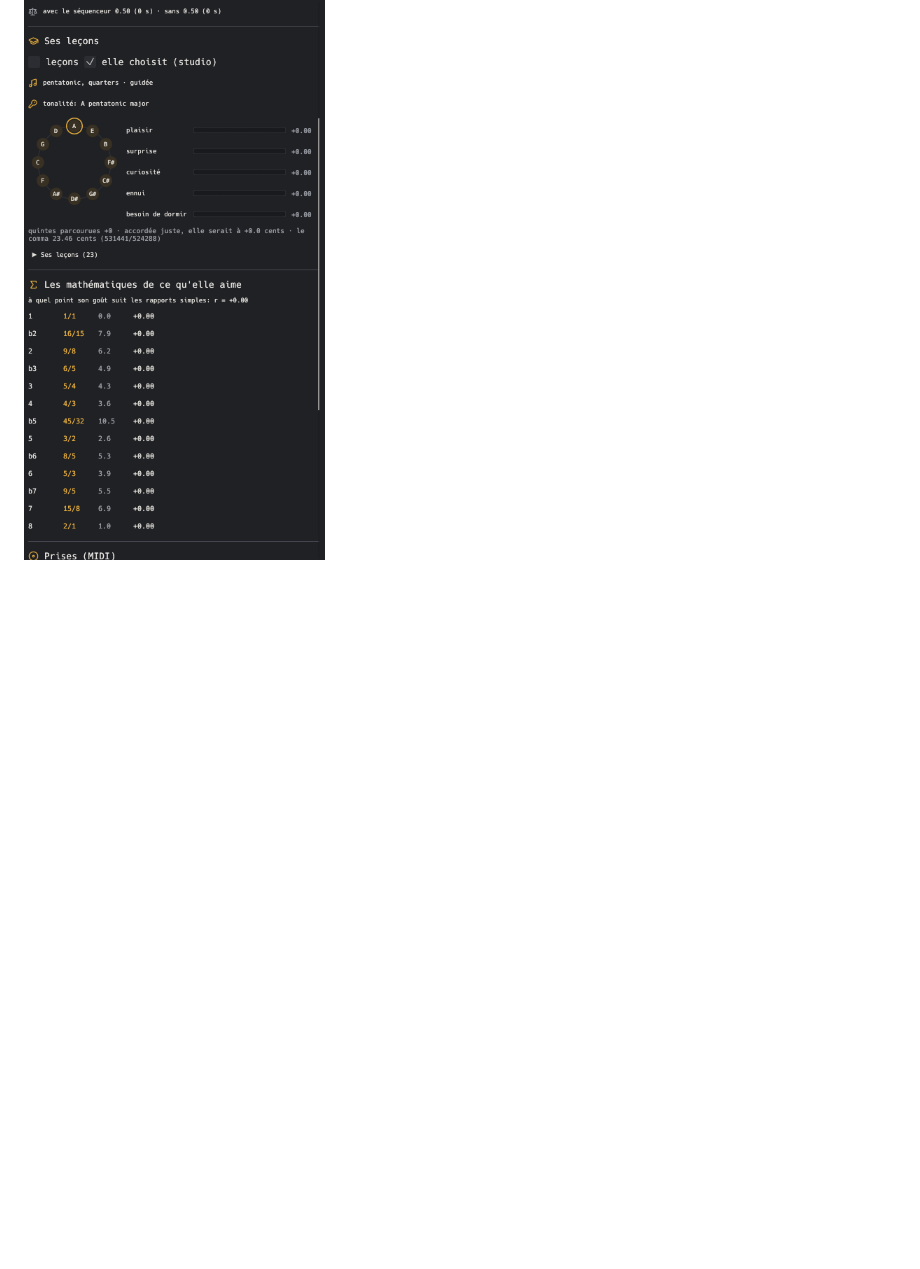
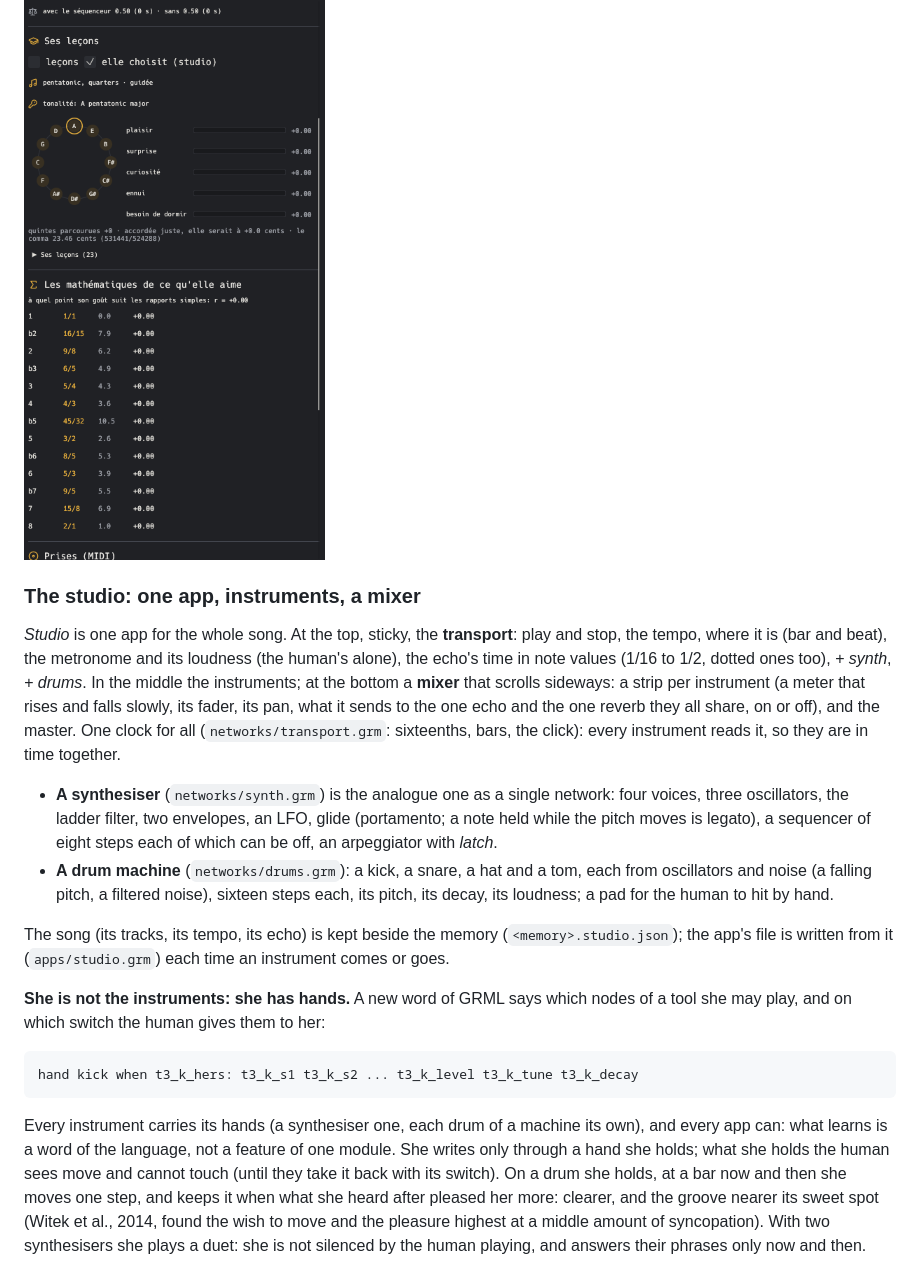
Before and after one commit to innermost47/grm-vm, a Markdown page: README.md, the part around one of its changes. Rendered like a GitHub page; blank space fills up the shorter version.

````diff
--- a/README.md
+++ b/README.md
@@ -720,3 +720,37 @@ again* plays on the instrument.
 
 ![Her lessons, her mood, the ratios beside her taste](docs/lessons.png)
 
+### The studio: one app, instruments, a mixer
+
+*Studio* is one app for the whole song. At the top, sticky, the **transport**: play and stop, the tempo, where it
+is (bar and beat), the metronome and its loudness (the human's alone), the echo's time in note values (1/16 to
+1/2, dotted ones too), *+ synth*, *+ drums*. In the middle the instruments; at the bottom a **mixer** that scrolls
+sideways: a strip per instrument (a meter that rises and falls slowly, its fader, its pan, what it sends to the one
+echo and the one reverb they all share, on or off), and the master. One clock for all (`networks/transport.grm`:
+sixteenths, bars, the click): every instrument reads it, so they are in time together.
+
+- **A synthesiser** (`networks/synth.grm`) is the analogue one as a single network: four voices, three oscillators,
+  the ladder filter, two envelopes, an LFO, glide (portamento; a note held while the pitch moves is legato), a
+  sequencer of eight steps each of which can be off, an arpeggiator with *latch*.
+- **A drum machine** (`networks/drums.grm`): a kick, a snare, a hat and a tom, each from oscillators and noise (a
+  falling pitch, a filtered noise), sixteen steps each, its pitch, its decay, its loudness; a pad for the human to
+  hit by hand.
+
+The song (its tracks, its tempo, its echo) is kept beside the memory (`<memory>.studio.json`); the app's file is
+written from it (`apps/studio.grm`) each time an instrument comes or goes.
+
+**She is not the instruments: she has hands.** A new word of GRML says which nodes of a tool she may play, and on
+which switch the human gives them to her:
+
+```
+hand kick when t3_k_hers: t3_k_s1 t3_k_s2 ... t3_k_level t3_k_tune t3_k_decay
+```
+
+Every instrument carries its hands (a synthesiser one, each drum of a machine its own), and every app can: what
+learns is a word of the language, not a feature of one module. She writes only through a hand she holds; what she
+holds the human sees move and cannot touch (until they take it back with its switch). On a drum she holds, at a bar
+now and then she moves one step, and keeps it when what she heard after pleased her more: clearer, and the groove
+nearer its sweet spot (Witek et al., 2014, found the wish to move and the pleasure highest at a middle amount of
+syncopation). With two synthesisers she plays a duet: she is not silenced by the human playing, and answers their
+phrases only now and then.
+
````
Also changed, not shown: other parts of README.md (+17 -0 lines), ROADMAP.md (+3 -1 lines), docs/studio.png (added), 16 other files.
